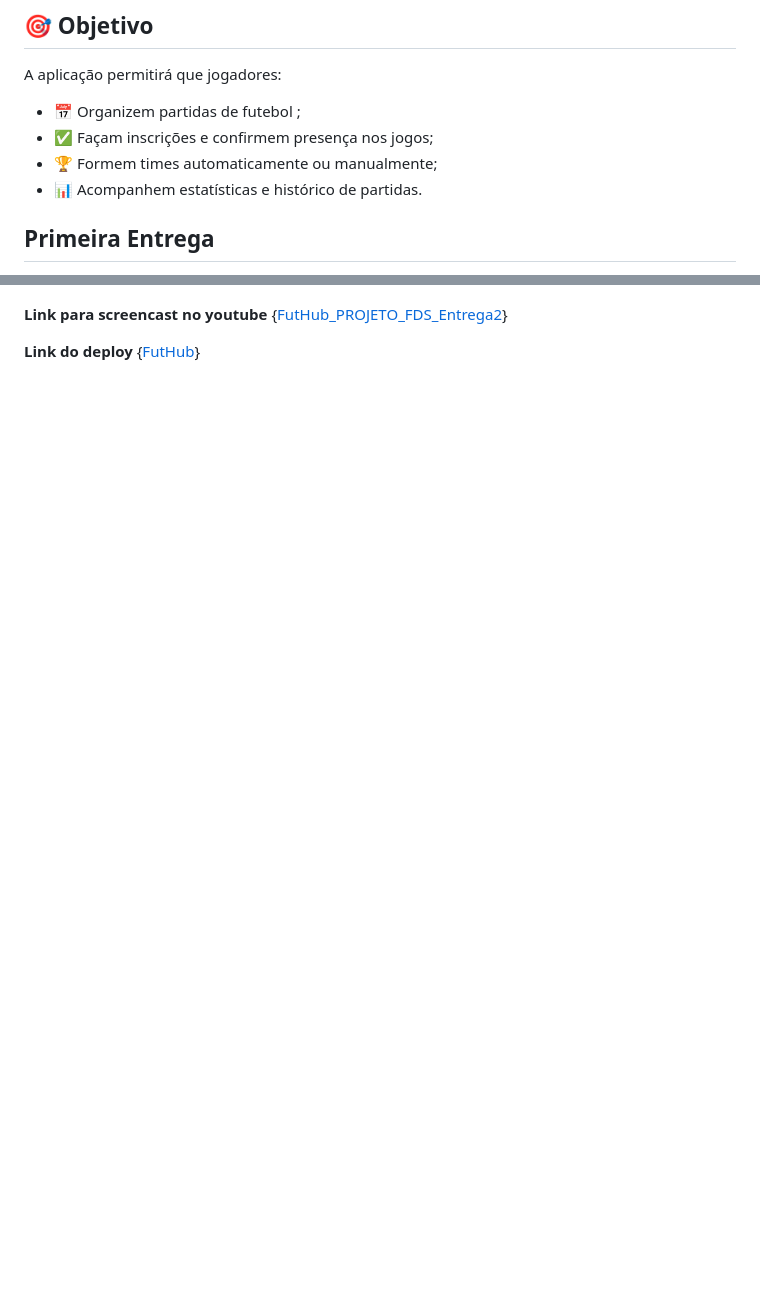
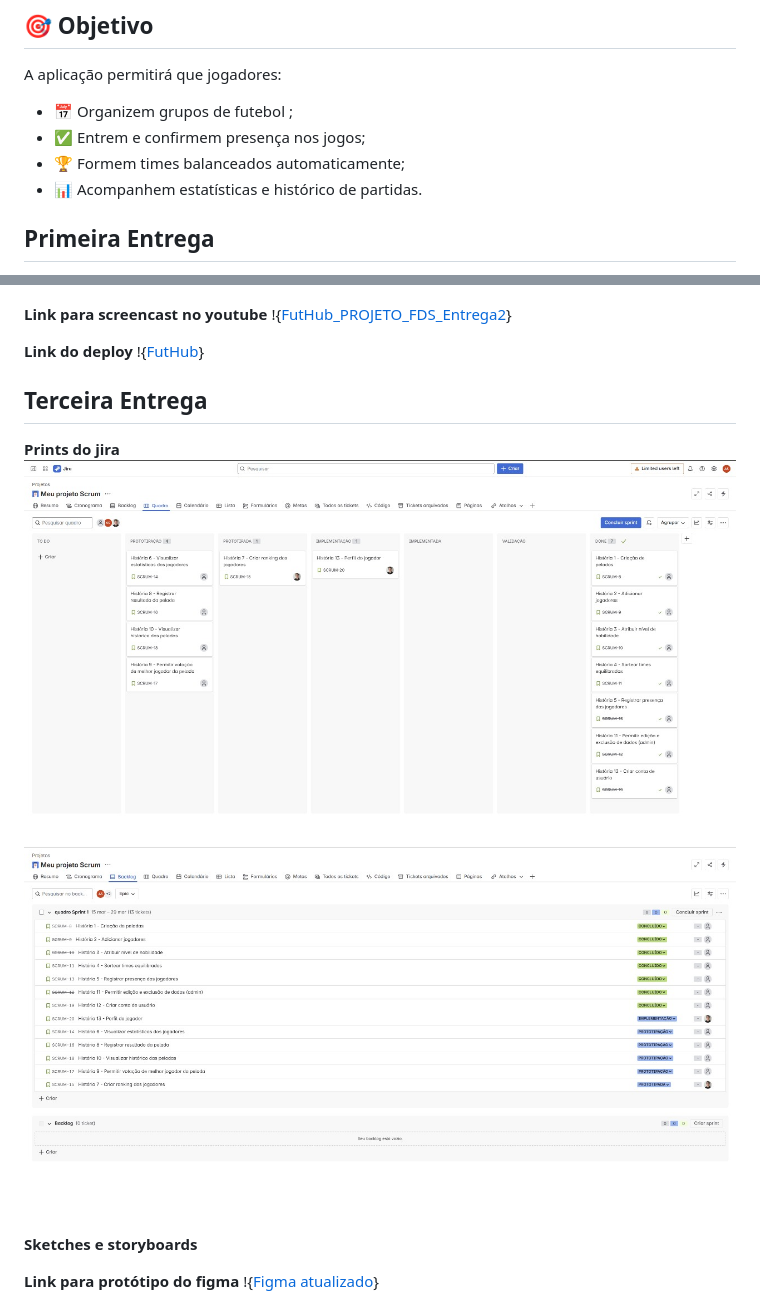
Before and after one commit to Artur-Antunes-1/FutHub_PROJETO_FDS, a Markdown page: README.md, 2 parts joined by grey strips. GitHub-like rendering; pictures changed too: img_entregas/backlog_jira_E3.jpg (added), img_entregas/quadro_jira_E3.jpg (added); blank space fills up the shorter version.

Commit message:
prepara readme para entrega 3

```diff
--- a/README.md
+++ b/README.md
@@ -16,9 +16,9 @@ Este projeto faz parte da disciplina de **Fundamentos de Desenvolvimento de Soft
 
 A aplicação permitirá que jogadores:
 
-- 📅 Organizem partidas de futebol ;
-- ✅ Façam inscrições e confirmem presença nos jogos;
-- 🏆 Formem times automaticamente ou manualmente;
+- 📅 Organizem grupos de futebol ;
+- ✅ Entrem e confirmem presença nos jogos;
+- 🏆 Formem times balanceados automaticamente;
 - 📊 Acompanhem estatísticas e histórico de partidas.
 
 ## Primeira Entrega
@@ -49,7 +49,20 @@ A aplicação permitirá que jogadores:
 ![print jira 03](img_entregas/bugtracker_entrega2.jpg)
 
 **Link para screencast no youtube**
-{[FutHub_PROJETO_FDS_Entrega2](https://youtu.be/nuT67NEw2OI)}
+!{[FutHub_PROJETO_FDS_Entrega2](https://youtu.be/nuT67NEw2OI)}
 
 **Link do deploy**
-{[FutHub](https://futhub-webapp.azurewebsites.net/)}
+!{[FutHub](https://futhub-webapp.azurewebsites.net/)}
+
+
+## Terceira Entrega
+
+**Prints do jira**
+![print jira 01](img_entregas/quadro_jira_E3.jpg)
+![print jira 02](img_entregas/backlog_jira_E3.jpg)
+
+**Sketches e storyboards**
+
+**Link para protótipo do figma**
+!{[Figma atualizado](https://www.figma.com/design/4B4M0lC5O2rvr2410vKzRj/Untitled?node-id=0-1&p=f&t=Sjmnr7B0S8HAzbvp-0)}
+
```
Also changed, not shown: other parts of README.md (+12 -0 lines), img_entregas/bugtracker01_E3.jpg (added), img_entregas/bugtracker02_E3.jpg (added).
